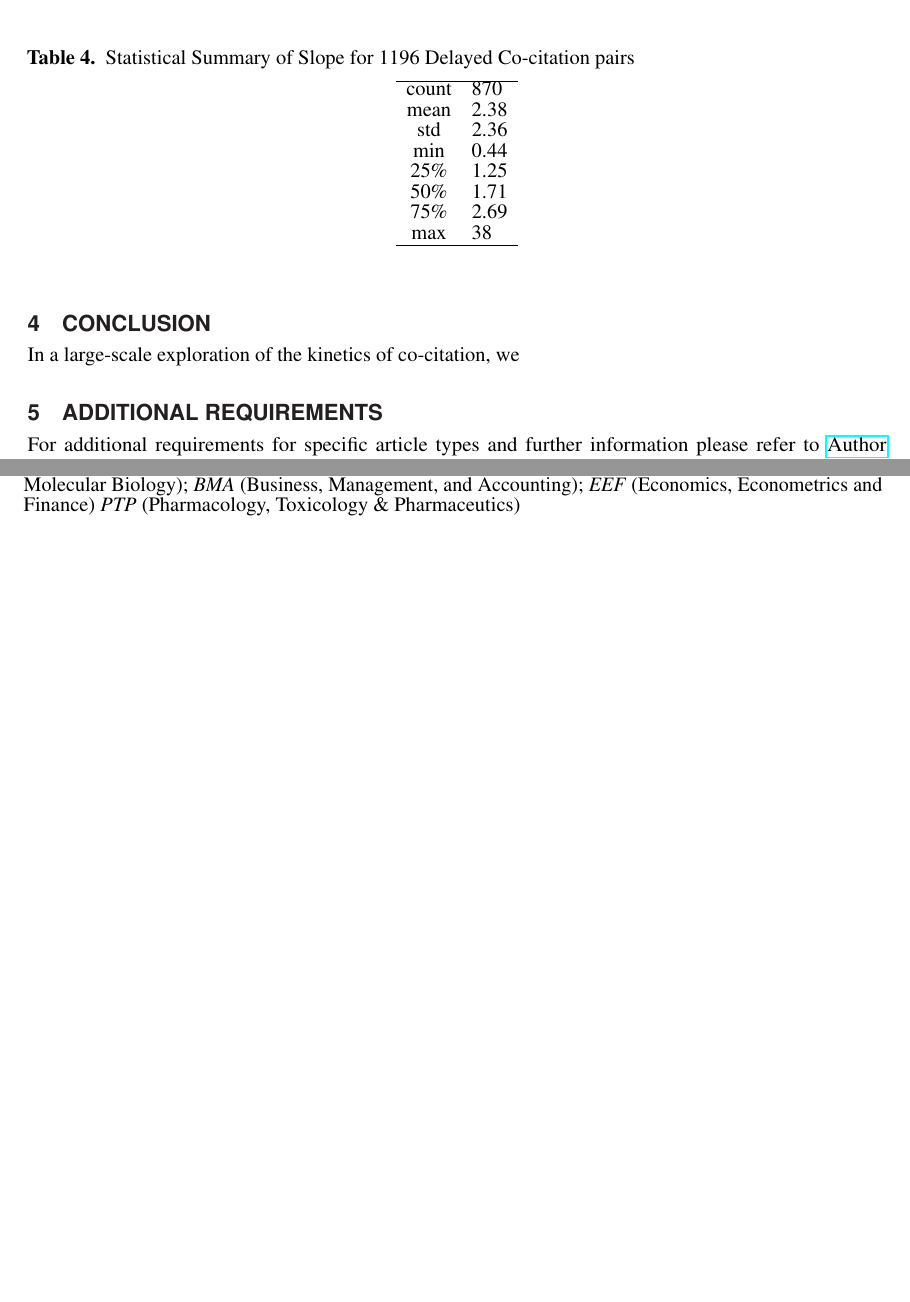
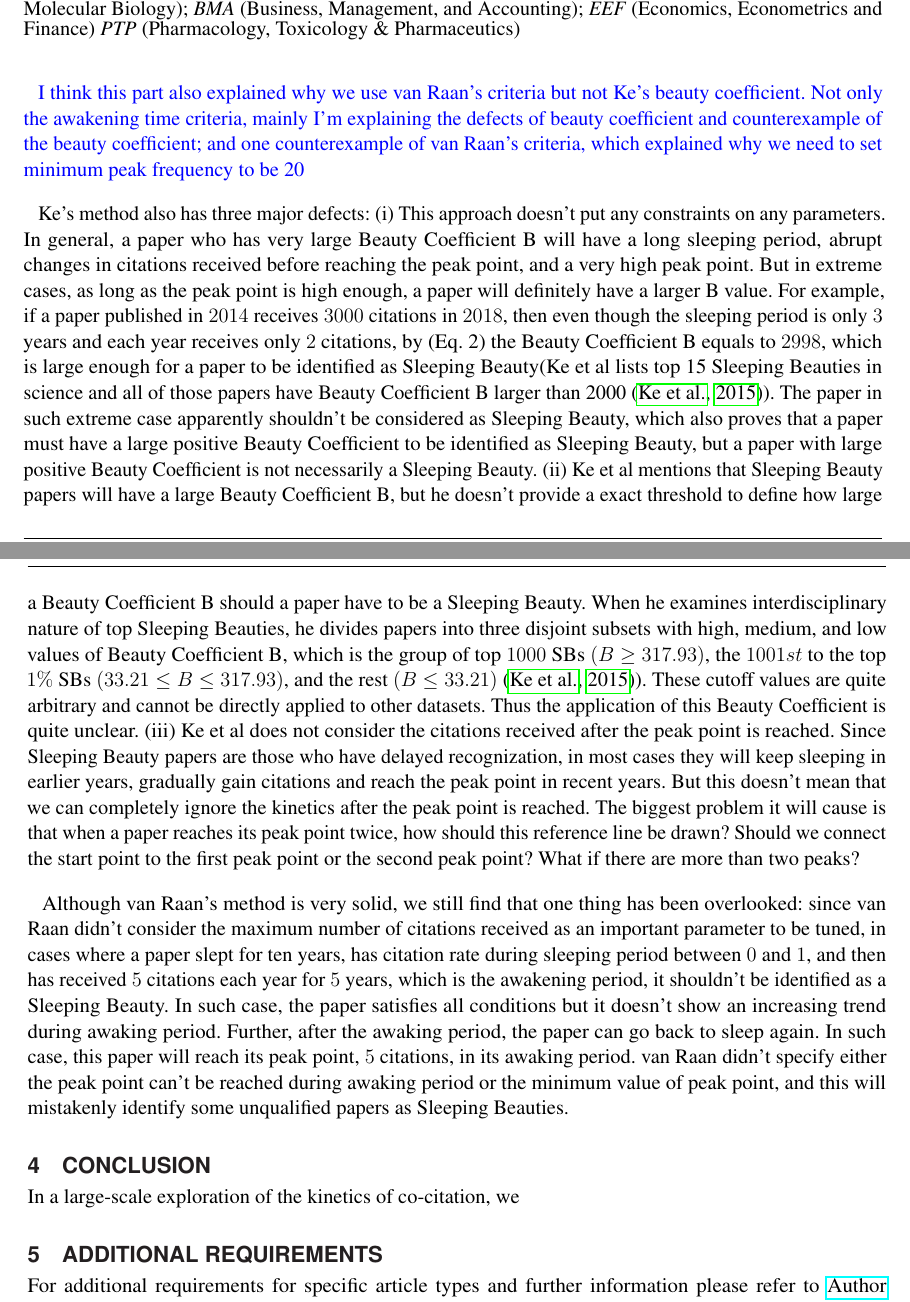
Before and after one commit to chackoge/ERNIE_sb, a LaTeX document (sb.tex): two parts of pages 6 and 7 of 9 before the commit and two parts of pages 7 and 8 of 10 after it, joined at a grey line, cut at the place of the change, the shorter picture padded with empty space. Compiled offline with pdfLaTeX.

Commit message:
Update sb.tex

```diff
--- a/sb.tex
+++ b/sb.tex
@@ -253,27 +253,12 @@ To ask which fields these 1,196 delayed co-citations are found in, we mapped the
 
  [Now is the time to critique Ke. Why did we pick BC and not the awakening time criteria. They do not provide a threshold value- therefore we applied positional measures].
 
+ \textcolor{blue}{I think this part also explained why we use van Raan's criteria but not Ke's beauty coefficient. Not only the awakening time criteria, mainly I'm explaining the defects of beauty coefficient and counterexample of the beauty coefficient; and one counterexample of van Raan's criteria, which explained why we need to set minimum peak frequency to be 20}
 
 
-\begin{table}[ht]
-\caption{Statistical Summary of Slope for 1196 Delayed Co-citation pairs}% title of Table
-\centering % used for centering table
-\begin{center}
-\begin{tabular}{cll}
-\hline % inserts single horizontal line
-count & 870 \\
-mean & 2.38 \\
-std & 2.36 \\
-min & 0.44 \\
-25\% & 1.25 \\
-50\% & 1.71 \\
-75\% & 2.69 \\
-max & 38 \\
-\hline
-\end{tabular}
-\end{center}
-\label{tab:table4} % is used to refer this table in the text
-\end{table}
+ Ke's method also has three major defects: (i) This approach doesn't put any constraints on any parameters. In general, a paper who has very large Beauty Coefficient B will have a long sleeping period, abrupt changes in citations received before reaching the peak point, and a very high peak point. But in extreme cases, as long as the peak point is high enough, a paper will definitely have a larger B value. For example, if a paper published in $2014$ receives $3000$ citations in $2018$, then even though the sleeping period is only $3$ years and each year receives only $2$ citations, by (Eq. 2) the Beauty Coefficient B equals to $2998$, which is large enough for a paper to be identified as Sleeping Beauty(Ke et al lists top 15 Sleeping Beauties in science and all of those papers have Beauty Coefficient B larger than 2000~\citep{Ke2015}). The paper in such extreme case apparently shouldn't be considered as Sleeping Beauty, which also proves that a paper must have a large positive Beauty Coefficient to be identified as Sleeping Beauty, but a paper with large positive Beauty Coefficient is not necessarily a Sleeping Beauty. (ii) Ke et al mentions that Sleeping Beauty papers will have a large Beauty Coefficient B, but he doesn't provide a exact threshold to define how large a Beauty Coefficient B should a paper have to be a Sleeping Beauty. When he examines interdisciplinary nature of top Sleeping Beauties, he divides papers into three disjoint subsets with high, medium, and low values of Beauty Coefficient B, which is the group of top $1000$ SBs $(B \geq 317.93)$, the $1001st$ to the top $1\%$ SBs $(33.21 \leq B \leq 317.93)$, and the rest $(B \leq 33.21)$~\citep{Ke2015}). These cutoff values are quite arbitrary and cannot be directly applied to other datasets. Thus the application of this Beauty Coefficient is quite unclear. (iii) Ke et al does not consider the citations received after the peak point is reached. Since Sleeping Beauty papers are those who have delayed recognization, in most cases they will keep sleeping in earlier years, gradually gain citations and reach the peak point in recent years. But this doesn't mean that we can completely ignore the kinetics after the peak point is reached. The biggest problem it will cause is that when a paper reaches its peak point twice, how should this reference line be drawn? Should we connect the start point to the first peak point or the second peak point? What if there are more than two peaks?
+
+Although van Raan's method is very solid, we still find that one thing has been overlooked: since van Raan didn't consider the maximum number of citations received as an important parameter to be tuned, in cases where a paper slept for ten years, has citation rate during sleeping period between $0$ and $1$, and then has received $5$ citations each year for $5$ years, which is the awakening period, it shouldn't be identified as a Sleeping Beauty. In such case, the paper satisfies all conditions but it doesn't show an increasing trend during awaking period. Further, after the awaking period, the paper can go back to sleep again. In such case, this paper will reach its peak point, $5$ citations, in its awaking period. van Raan didn't specify either the peak point can't be reached during awaking period or the minimum value of peak point, and this will mistakenly identify some unqualified papers as Sleeping Beauties.
 
 \section{CONCLUSION} In a large-scale exploration of the kinetics of co-citation, we
 
```
Also changed, not shown: sb.tex (8 more changed lines).
